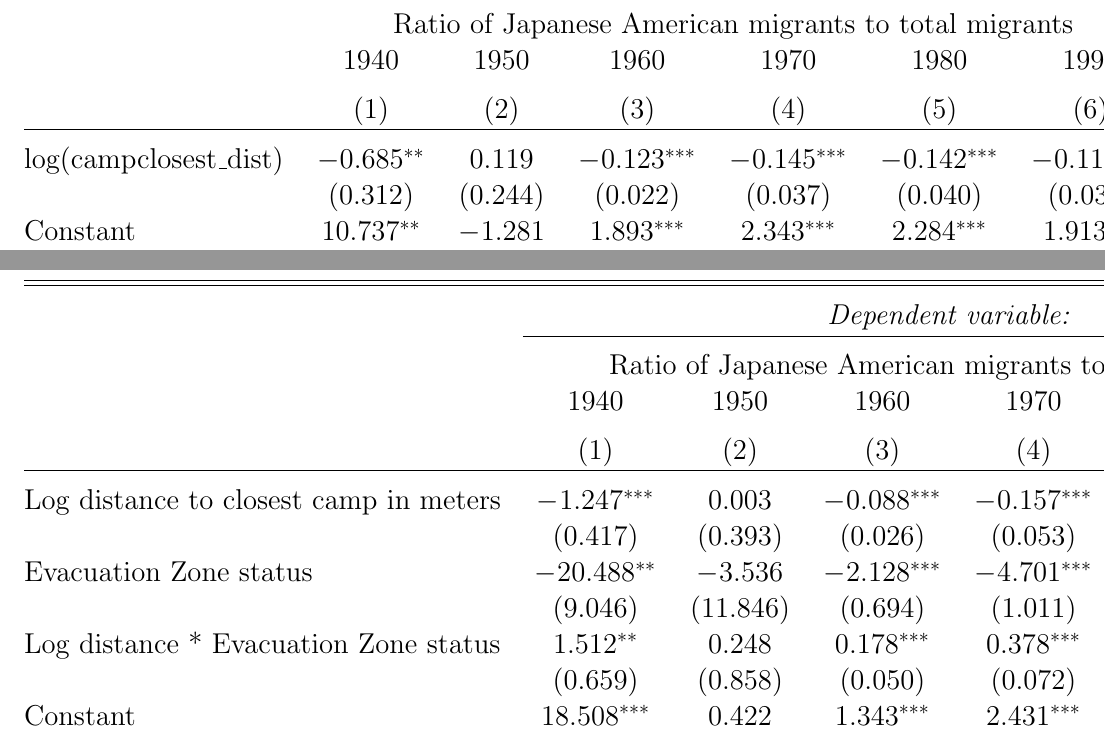
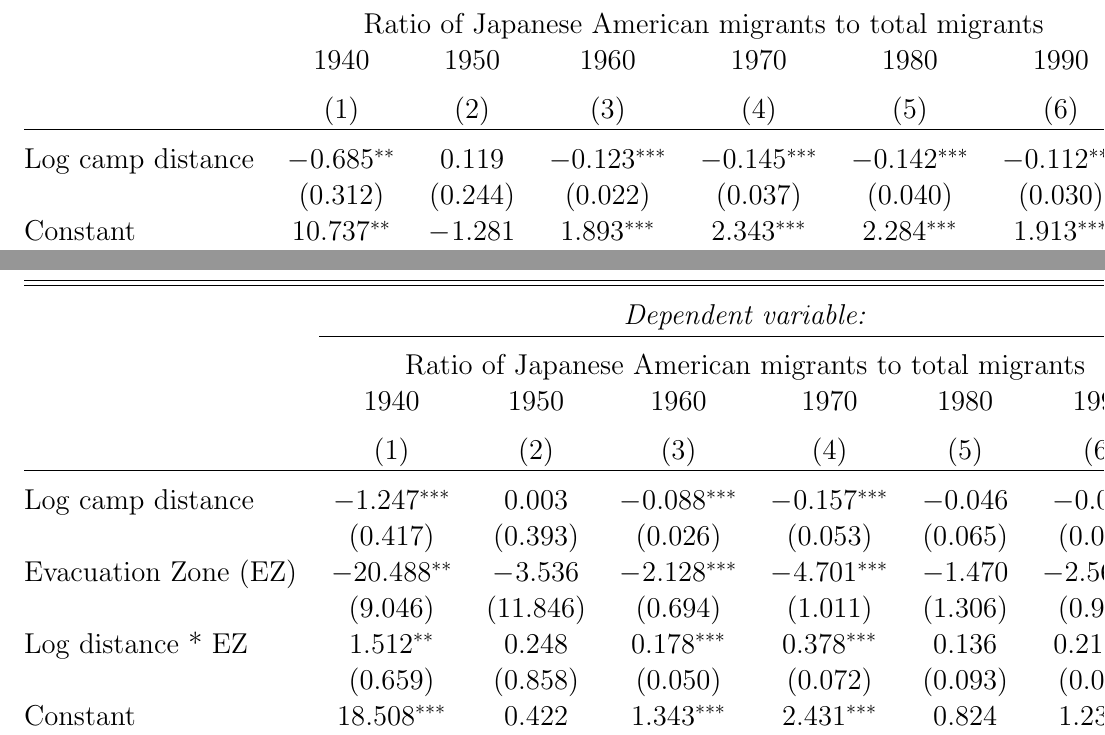
Before and after one commit to dyasui/FieldPaper, a LaTeX document (main.tex, which reads tables/distreg.tex, tables/ezdistreg.tex): two parts of pages 9 and 10 of 12, joined at a grey line, cut so that both start at the same text. Compiled offline with pdfLaTeX.

```diff
--- a/tables/distreg.tex
+++ b/tables/distreg.tex
@@ -13,7 +13,7 @@
  & 1940 & 1950 & 1960 & 1970 & 1980 & 1990 \\
 \\[-1.8ex] & (1) & (2) & (3) & (4) & (5) & (6)\\
 \hline \\[-1.8ex]
- log(campclosest\_dist) & $-$0.685$^{**}$ & 0.119 & $-$0.123$^{***}$ & $-$0.145$^{***}$ & $-$0.142$^{***}$ & $-$0.112$^{***}$ \\
+ Log camp distance & $-$0.685$^{**}$ & 0.119 & $-$0.123$^{***}$ & $-$0.145$^{***}$ & $-$0.142$^{***}$ & $-$0.112$^{***}$ \\
   & (0.312) & (0.244) & (0.022) & (0.037) & (0.040) & (0.030) \\
   Constant & 10.737$^{**}$ & $-$1.281 & 1.893$^{***}$ & 2.343$^{***}$ & 2.284$^{***}$ & 1.913$^{***}$ \\
   & (4.311) & (3.423) & (0.308) & (0.524) & (0.573) & (0.429) \\
--- a/tables/ezdistreg.tex
+++ b/tables/ezdistreg.tex
@@ -13,11 +13,11 @@
  & 1940 & 1950 & 1960 & 1970 & 1980 & 1990 \\
 \\[-1.8ex] & (1) & (2) & (3) & (4) & (5) & (6)\\
 \hline \\[-1.8ex]
- Log distance to closest camp in meters & $-$1.247$^{***}$ & 0.003 & $-$0.088$^{***}$ & $-$0.157$^{***}$ & $-$0.046 & $-$0.071$^{*}$ \\
+ Log camp distance & $-$1.247$^{***}$ & 0.003 & $-$0.088$^{***}$ & $-$0.157$^{***}$ & $-$0.046 & $-$0.071$^{*}$ \\
   & (0.417) & (0.393) & (0.026) & (0.053) & (0.065) & (0.038) \\
-  Evacuation Zone status & $-$20.488$^{**}$ & $-$3.536 & $-$2.128$^{***}$ & $-$4.701$^{***}$ & $-$1.470 & $-$2.568$^{***}$ \\
+  Evacuation Zone (EZ) & $-$20.488$^{**}$ & $-$3.536 & $-$2.128$^{***}$ & $-$4.701$^{***}$ & $-$1.470 & $-$2.568$^{***}$ \\
   & (9.046) & (11.846) & (0.694) & (1.011) & (1.306) & (0.928) \\
-  Log distance * Evacuation Zone status & 1.512$^{**}$ & 0.248 & 0.178$^{***}$ & 0.378$^{***}$ & 0.136 & 0.217$^{***}$ \\
+  Log distance * EZ  & 1.512$^{**}$ & 0.248 & 0.178$^{***}$ & 0.378$^{***}$ & 0.136 & 0.217$^{***}$ \\
   & (0.659) & (0.858) & (0.050) & (0.072) & (0.093) & (0.067) \\
   Constant & 18.508$^{***}$ & 0.422 & 1.343$^{***}$ & 2.431$^{***}$ & 0.824 & 1.238$^{**}$ \\
   & (5.850) & (5.665) & (0.370) & (0.776) & (0.947) & (0.548) \\
```
Also changed, not shown: figures/countymap.png (added), figures/migrationmap.png (added), tables/distreg.tex (2 more changed lines), tables/ezdistreg.tex (2 more changed lines), 3 other files.
